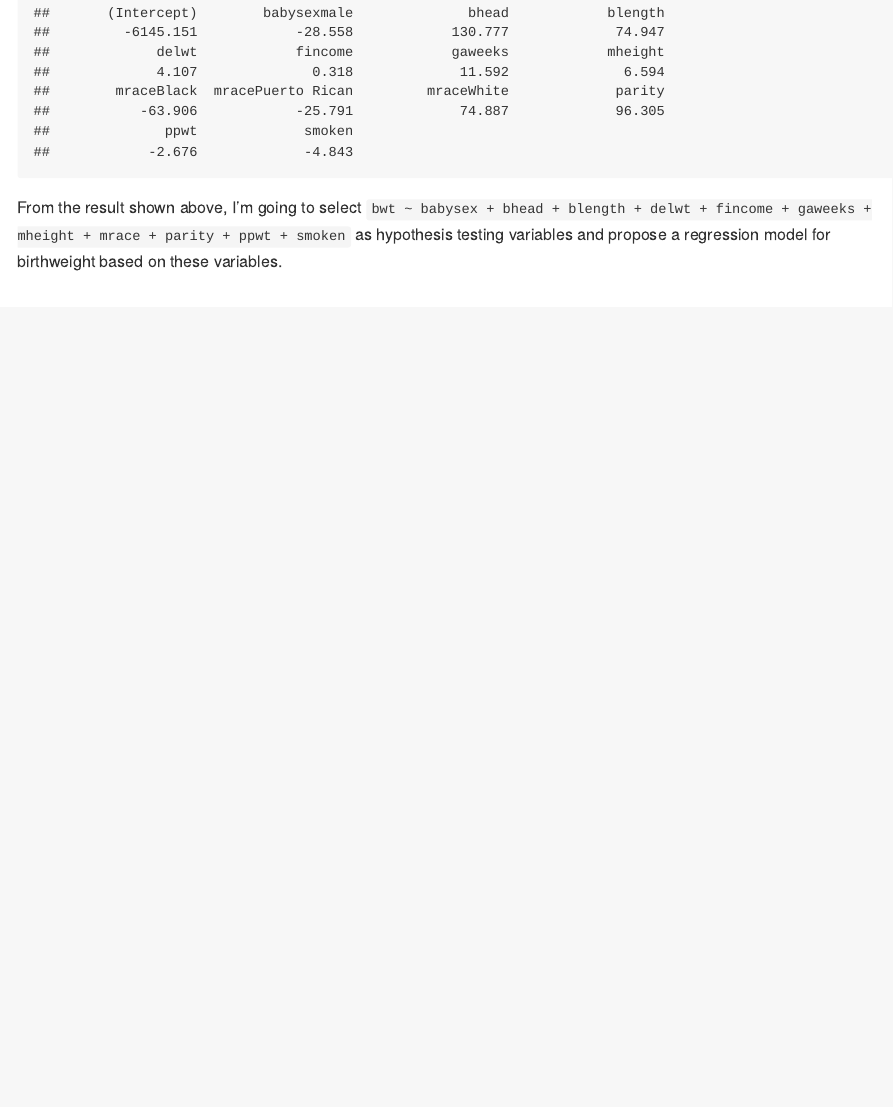
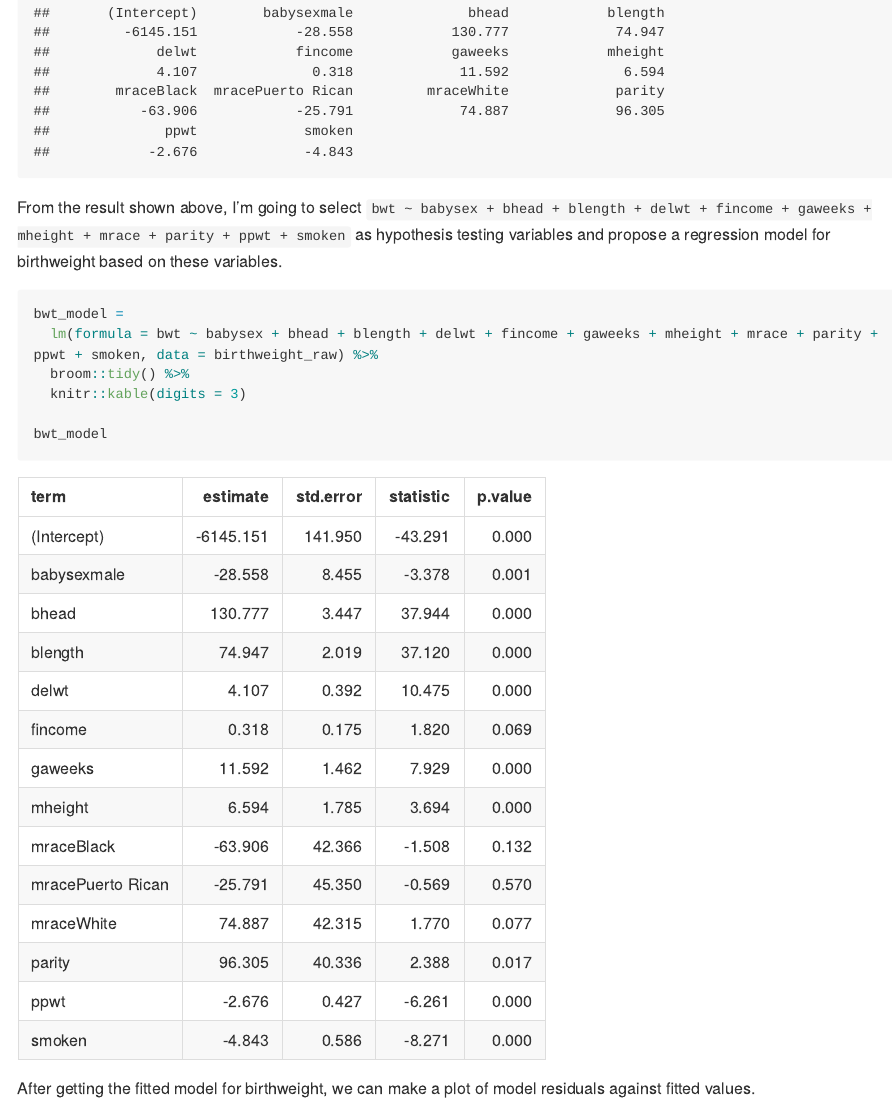
Before and after one commit to YYcolumbia/p8105_hw6_yy3307, an R Markdown document (p8105_hw6_yy3307.Rmd): the page in a window 1100 px wide, from 6660 px down. The pictures show the output file p8105_hw6_yy3307.md that the author committed with the source, drawn offline in the style of GitHub; long lines of code are wrapped.

Commit message:
update --model fitted

````diff
--- a/p8105_hw6_yy3307.Rmd
+++ b/p8105_hw6_yy3307.Rmd
@@ -134,5 +134,16 @@ step(mult_fit, direction = 'backward')
 From the result shown above, I'm going to select `bwt ~ babysex + bhead + blength + delwt + fincome + gaweeks + mheight + mrace + parity + ppwt + smoken` as hypothesis testing variables and propose a regression model for birthweight based on these variables.
 
 ```{r}
+bwt_model =
+  lm(formula = bwt ~ babysex + bhead + blength + delwt + fincome + gaweeks + mheight + mrace + parity + ppwt + smoken, data = birthweight_raw) %>%
+  broom::tidy() %>%
+  knitr::kable(digits = 3)
+
+bwt_model
+```
+
+After getting the fitted model for birthweight, we can make a plot of model residuals against fitted values.
+
+```{r}
 
 ```
````
Also changed, not shown: p8105_hw6_yy3307.md.
